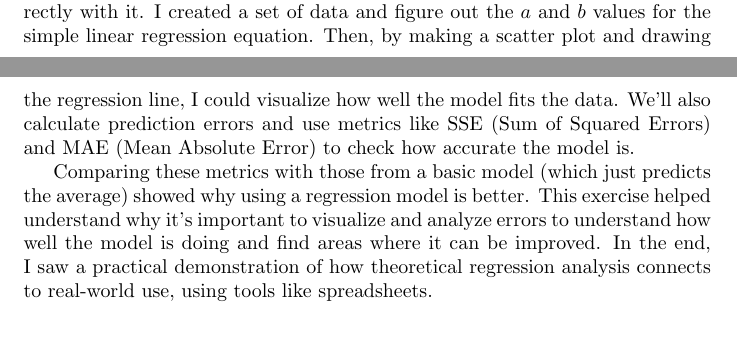
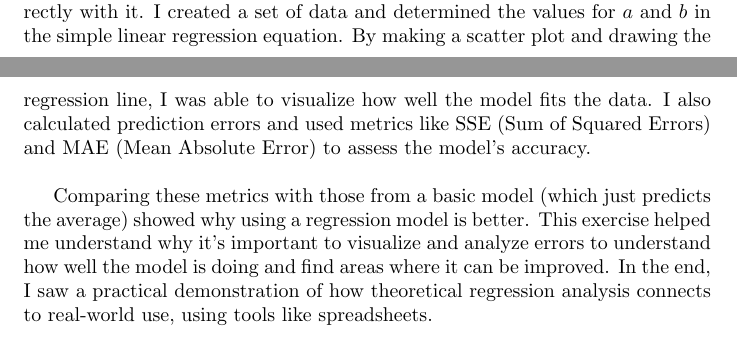
Before and after one commit to Nirraaav/DS203, a LaTeX problem sheet (Exercise-1/E1-23b3307-NiravBhattad.tex): two parts of pages 6 and 7 of 7, joined at a grey line, cut so that both start at the same text. Compiled offline with pdfLaTeX; a LaTeX package or settings file that is missing is left out.

Commit message:
fixed grammar

```diff
--- a/Exercise-1/E1-23b3307-NiravBhattad.tex
+++ b/Exercise-1/E1-23b3307-NiravBhattad.tex
@@ -15,8 +15,8 @@
 
 \section{Main Learnings}
 
-This exercise helped me understand Simple Linear Regression by working directly with it. I created a set of data and figure out the $a$ and $b$ values for the simple linear regression equation. Then, by making a scatter plot and drawing the regression line, I could visualize how well the model fits the data. We'll also calculate prediction errors and use metrics like SSE (Sum of Squared Errors) and MAE (Mean Absolute Error) to check how accurate the model is.
+This exercise helped me understand Simple Linear Regression by working directly with it. I created a set of data and determined the values for $a$ and $b$ in the simple linear regression equation. By making a scatter plot and drawing the regression line, I was able to visualize how well the model fits the data. I also calculated prediction errors and used metrics like SSE (Sum of Squared Errors) and MAE (Mean Absolute Error) to assess the model's accuracy. \\
 
-Comparing these metrics with those from a basic model (which just predicts the average) showed why using a regression model is better. This exercise helped understand why it's important to visualize and analyze errors to understand how well the model is doing and find areas where it can be improved. In the end, I saw a practical demonstration of how theoretical regression analysis connects to real-world use, using tools like spreadsheets.
+Comparing these metrics with those from a basic model (which just predicts the average) showed why using a regression model is better. This exercise helped me understand why it's important to visualize and analyze errors to understand how well the model is doing and find areas where it can be improved. In the end, I saw a practical demonstration of how theoretical regression analysis connects to real-world use, using tools like spreadsheets.
 
 \end{document}
```
Also changed, not shown: Exercise-1/E1-23b3307-NiravBhattad.pdf.
